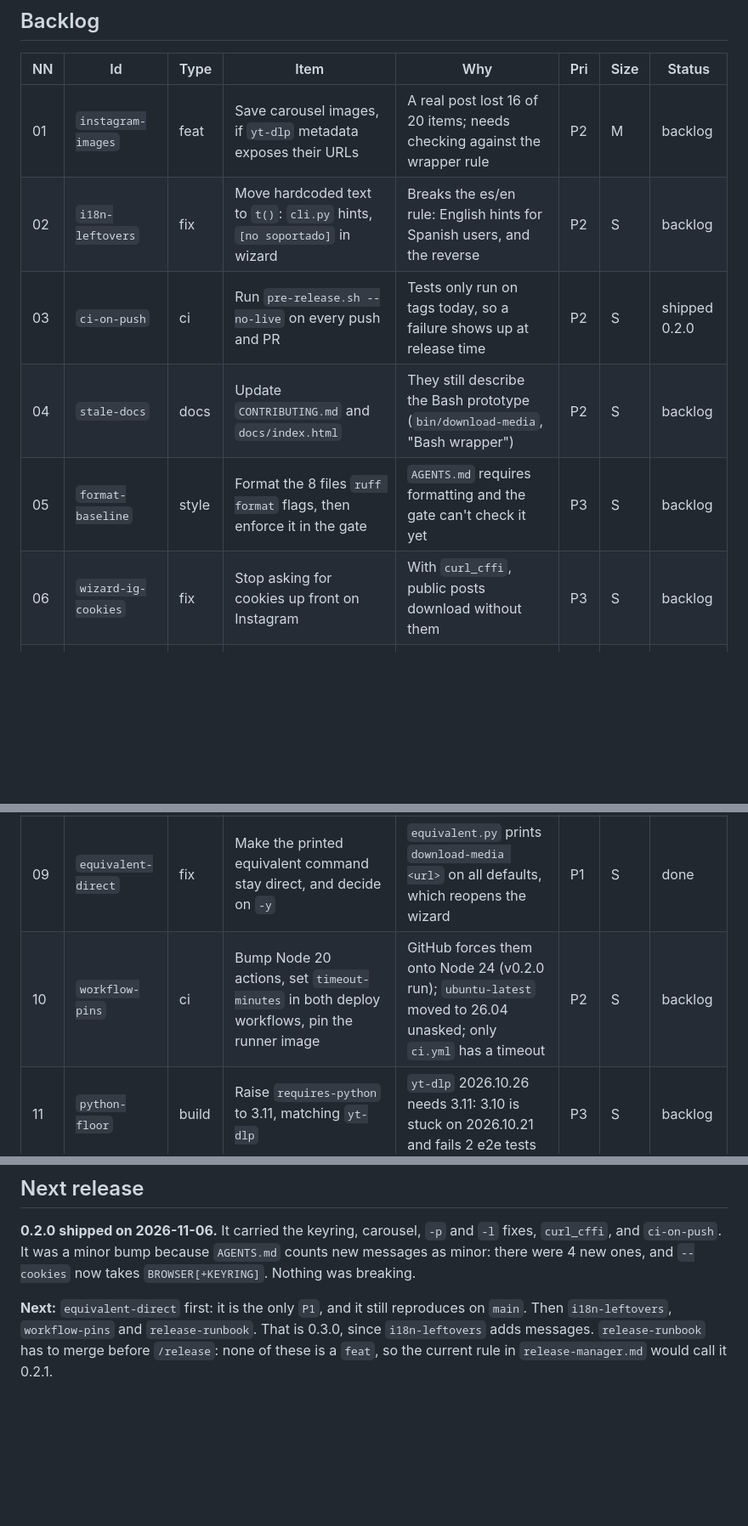
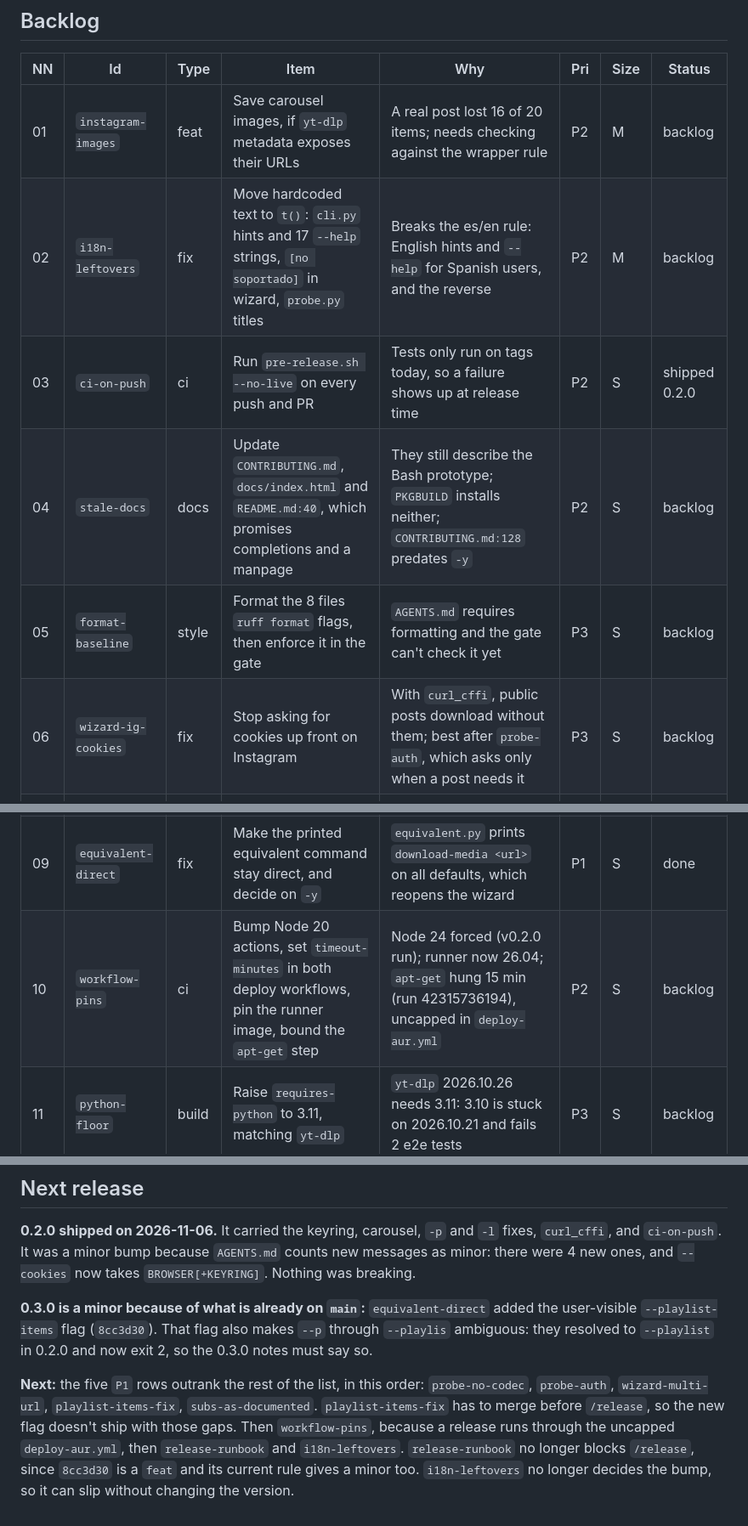
Before and after one commit to edicsonabel/download-media, a Markdown page: .ai/specs/PLAN.md, 3 parts joined by grey strips. Shown at 85% size. Rendered like a GitHub page; blank space fills up the shorter version.

```diff
--- a/.ai/specs/PLAN.md
+++ b/.ai/specs/PLAN.md
@@ -13,15 +13,15 @@ Priority: `P1` broken or misleading today · `P2` clear value · `P3` nice to ha
 | NN  | Id                   | Type  | Item                                                                                                                 | Why                                                                                                                    | Pri | Size | Status        |
 | --- | -------------------- | ----- | -------------------------------------------------------------------------------------------------------------------- | ---------------------------------------------------------------------------------------------------------------------- | --- | ---- | ------------- |
 | 01  | `instagram-images`   | feat  | Save carousel images, if `yt-dlp` metadata exposes their URLs                                                        | A real post lost 16 of 20 items; needs checking against the wrapper rule                                               | P2  | M    | backlog       |
-| 02  | `i18n-leftovers`     | fix   | Move hardcoded text to `t()`: `cli.py` hints, `[no soportado]` in wizard                                             | Breaks the es/en rule: English hints for Spanish users, and the reverse                                                | P2  | S    | backlog       |
+| 02  | `i18n-leftovers`     | fix   | Move hardcoded text to `t()`: `cli.py` hints and 17 `--help` strings, `[no soportado]` in wizard, `probe.py` titles  | Breaks the es/en rule: English hints and `--help` for Spanish users, and the reverse                                   | P2  | M    | backlog       |
 | 03  | `ci-on-push`         | ci    | Run `pre-release.sh --no-live` on every push and PR                                                                  | Tests only run on tags today, so a failure shows up at release time                                                    | P2  | S    | shipped 0.2.0 |
-| 04  | `stale-docs`         | docs  | Update `CONTRIBUTING.md` and `docs/index.html`                                                                       | They still describe the Bash prototype (`bin/download-media`, "Bash wrapper")                                          | P2  | S    | backlog       |
+| 04  | `stale-docs`         | docs  | Update `CONTRIBUTING.md`, `docs/index.html` and `README.md:40`, which promises completions and a manpage             | They still describe the Bash prototype; `PKGBUILD` installs neither; `CONTRIBUTING.md:128` predates `-y`               | P2  | S    | backlog       |
 | 05  | `format-baseline`    | style | Format the 8 files `ruff format` flags, then enforce it in the gate                                                  | `AGENTS.md` requires formatting and the gate can't check it yet                                                        | P3  | S    | backlog       |
-| 06  | `wizard-ig-cookies`  | fix   | Stop asking for cookies up front on Instagram                                                                        | With `curl_cffi`, public posts download without them                                                                   | P3  | S    | backlog       |
+| 06  | `wizard-ig-cookies`  | fix   | Stop asking for cookies up front on Instagram                                                                        | With `curl_cffi`, public posts download without them; best after `probe-auth`, which asks only when a post needs it    | P3  | S    | backlog       |
 | 07  | `keyring-from-proc`  | feat  | Also detect `--password-store` from the running browser                                                              | Flags set in a `.desktop` file or alias aren't found; `+keyring` is the workaround                                     | P3  | S    | backlog       |
 | 08  | `single-broken-item` | fix   | Decide whether single mode should continue past a broken carousel item                                               | `-p` continues and `-y` stops, which is hard to justify to a user                                                      | P3  | S    | backlog       |
 | 09  | `equivalent-direct`  | fix   | Make the printed equivalent command stay direct, and decide on `-y`                                                  | `equivalent.py` prints `download-media <url>` on all defaults, which reopens the wizard                                | P1  | S    | done          |
-| 10  | `workflow-pins`      | ci    | Bump Node 20 actions, set `timeout-minutes` in both deploy workflows, pin the runner image                           | GitHub forces them onto Node 24 (v0.2.0 run); `ubuntu-latest` moved to 26.04 unasked; only `ci.yml` has a timeout      | P2  | S    | backlog       |
+| 10  | `workflow-pins`      | ci    | Bump Node 20 actions, set `timeout-minutes` in both deploy workflows, pin the runner image, bound the `apt-get` step | Node 24 forced (v0.2.0 run); runner now 26.04; `apt-get` hung 15 min (run 42315736194), uncapped in `deploy-aur.yml`   | P2  | S    | backlog       |
 | 11  | `python-floor`       | build | Raise `requires-python` to 3.11, matching `yt-dlp`                                                                   | `yt-dlp` 2026.10.26 needs 3.11: 3.10 is stuck on 2026.10.21 and fails 2 e2e tests                                      | P3  | S    | backlog       |
 | 12  | `gate-exit-guard`    | test  | Test that `pre-release.sh` exits non-zero when a step fails                                                          | Without `set -e` every failing step exits 0 and prints "All checks passed."                                            | P3  | S    | backlog       |
 | 13  | `ci-pr-proof`        | ci    | Prove `ci.yml` on a throwaway red PR, then decide on a required check                                                | Only a `main` push has run; a required check now is bypassed or blocks the release push                                | P3  | S    | backlog       |
@@ -35,4 +45,6 @@ Rows are added at the end. Finished rows stay: they are the record.
 
 **0.2.0 shipped on 2026-11-06.** It carried the keyring, carousel, `-p` and `-l` fixes, `curl_cffi`, and `ci-on-push`. It was a minor bump because `AGENTS.md` counts new messages as minor: there were 4 new ones, and `--cookies` now takes `BROWSER[+KEYRING]`. Nothing was breaking.
 
-**Next:** `equivalent-direct` first: it is the only `P1`, and it still reproduces on `main`. Then `i18n-leftovers`, `workflow-pins` and `release-runbook`. That is 0.3.0, since `i18n-leftovers` adds messages. `release-runbook` has to merge before `/release`: none of these is a `feat`, so the current rule in `release-manager.md` would call it 0.2.1.
+**0.3.0 is a minor because of what is already on `main`:** `equivalent-direct` added the user-visible `--playlist-items` flag (`8cc3d30`). That flag also makes `--p` through `--playlis` ambiguous: they resolved to `--playlist` in 0.2.0 and now exit 2, so the 0.3.0 notes must say so.
+
+**Next:** the five `P1` rows outrank the rest of the list, in this order: `probe-no-codec`, `probe-auth`, `wizard-multi-url`, `playlist-items-fix`, `subs-as-documented`. `playlist-items-fix` has to merge before `/release`, so the new flag doesn't ship with those gaps. Then `workflow-pins`, because a release runs through the uncapped `deploy-aur.yml`, then `release-runbook` and `i18n-leftovers`. `release-runbook` no longer blocks `/release`, since `8cc3d30` is a `feat` and its current rule gives a minor too. `i18n-leftovers` no longer decides the bump, so it can slip without changing the version.
```
Also changed, not shown: other parts of .ai/specs/PLAN.md (+11 -1 lines).
